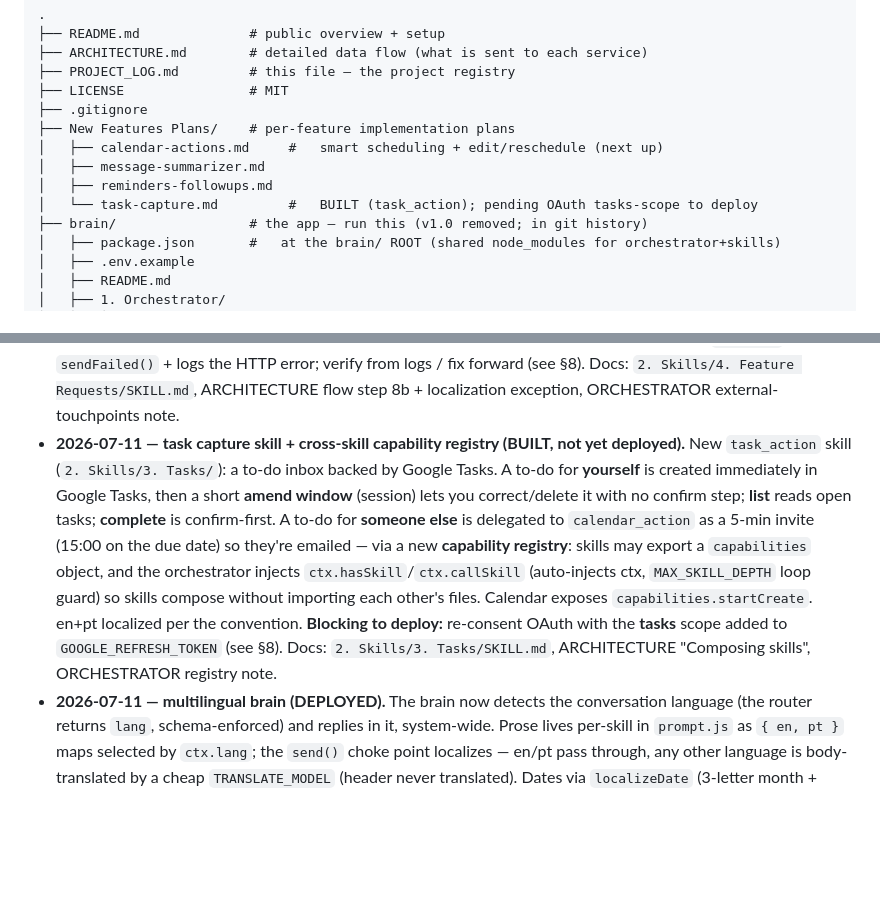
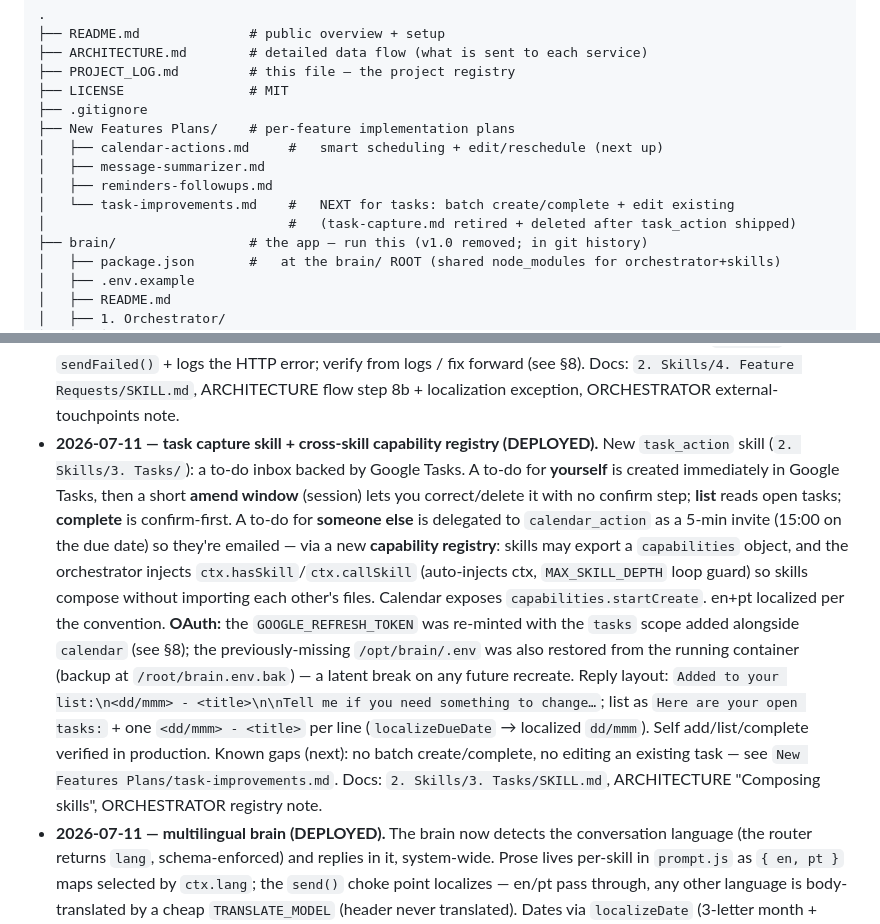
Before and after one commit to marceloabritta/personal-whatsapp-ai, a Markdown page: PROJECT_LOG.md, 2 parts joined by grey strips. GitHub-like rendering; blank space fills up the shorter version.

```diff
--- a/PROJECT_LOG.md
+++ b/PROJECT_LOG.md
@@ -126,7 +126,8 @@ ssh secretaria-droplet 'docker logs --tail 50 brain'   # expect "Brain v2.0 (orc
 │   ├── calendar-actions.md     #   smart scheduling + edit/reschedule (next up)
 │   ├── message-summarizer.md
 │   ├── reminders-followups.md
-│   └── task-capture.md         #   BUILT (task_action); pending OAuth tasks-scope to deploy
+│   └── task-improvements.md    #   NEXT for tasks: batch create/complete + edit existing
+│                               #   (task-capture.md retired + deleted after task_action shipped)
 ├── brain/                 # the app — run this (v1.0 removed; in git history)
 │   ├── package.json       #   at the brain/ ROOT (shared node_modules for orchestrator+skills)
 │   ├── .env.example
@@ -365,8 +366,8 @@ Reverse-chronological. Append a dated entry whenever the project meaningfully ch
   replies `sendFailed()` + logs the HTTP error; verify from logs / fix forward (see §8).
   Docs: `2. Skills/4. Feature Requests/SKILL.md`, ARCHITECTURE flow step 8b + localization
   exception, ORCHESTRATOR external-touchpoints note.
-- **2026-07-11 — task capture skill + cross-skill capability registry (BUILT, not yet
-  deployed).** New `task_action` skill (`2. Skills/3. Tasks/`): a to-do inbox backed by
+- **2026-07-11 — task capture skill + cross-skill capability registry (DEPLOYED).** New
+  `task_action` skill (`2. Skills/3. Tasks/`): a to-do inbox backed by
   Google Tasks. A to-do for **yourself** is created immediately in Google Tasks, then a
   short **amend window** (session) lets you correct/delete it with no confirm step; **list**
   reads open tasks; **complete** is confirm-first. A to-do for **someone else** is delegated
@@ -374,9 +375,16 @@ Reverse-chronological. Append a dated entry whenever the project meaningfully ch
   new **capability registry**: skills may export a `capabilities` object, and the orchestrator
   injects `ctx.hasSkill`/`ctx.callSkill` (auto-injects ctx, `MAX_SKILL_DEPTH` loop guard) so
   skills compose without importing each other's files. Calendar exposes
-  `capabilities.startCreate`. en+pt localized per the convention. **Blocking to deploy:**
-  re-consent OAuth with the **tasks** scope added to `GOOGLE_REFRESH_TOKEN` (see §8). Docs:
-  `2. Skills/3. Tasks/SKILL.md`, ARCHITECTURE "Composing skills", ORCHESTRATOR registry note.
+  `capabilities.startCreate`. en+pt localized per the convention. **OAuth:** the
+  `GOOGLE_REFRESH_TOKEN` was re-minted with the `tasks` scope added alongside `calendar`
+  (see §8); the previously-missing `/opt/brain/.env` was also restored from the running
+  container (backup at `/root/brain.env.bak`) — a latent break on any future recreate.
+  Reply layout: `Added to your list:\n<dd/mmm> - <title>\n\nTell me if you need something to
+  change…`; list as `Here are your open tasks:` + one `<dd/mmm> - <title>` per line
+  (`localizeDueDate` → localized `dd/mmm`). Self add/list/complete verified in production.
+  Known gaps (next): no batch create/complete, no editing an existing task — see
+  `New Features Plans/task-improvements.md`. Docs: `2. Skills/3. Tasks/SKILL.md`,
+  ARCHITECTURE "Composing skills", ORCHESTRATOR registry note.
 - **2026-07-11 — multilingual brain (DEPLOYED).** The brain now detects the conversation
   language (the router returns `lang`, schema-enforced) and replies in it, system-wide.
   Prose lives per-skill in `prompt.js` as `{ en, pt }` maps selected by `ctx.lang`; the
```
Also changed, not shown: New Features Plans/task-improvements.md (added, +166 -0 lines), 1 other file.
